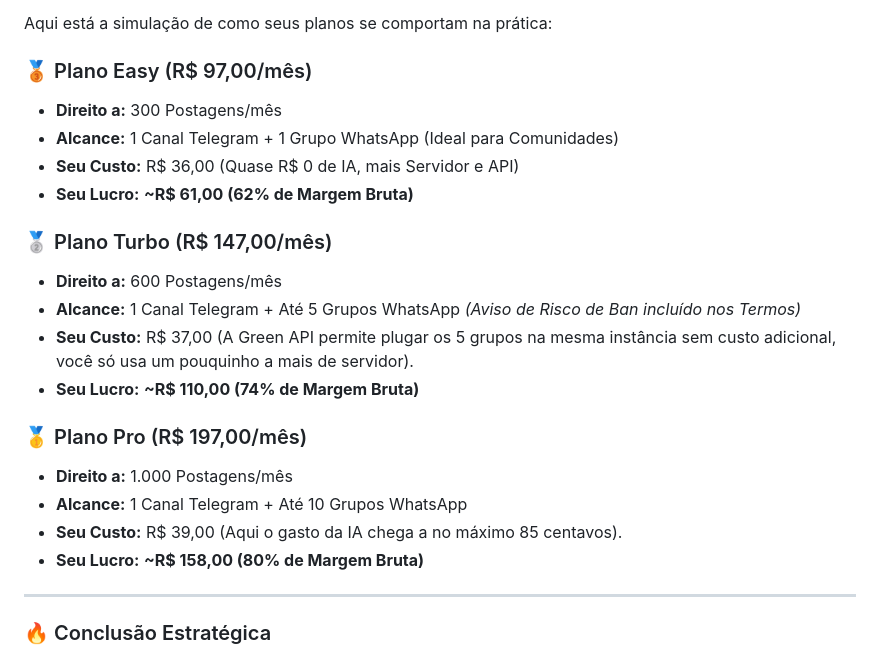
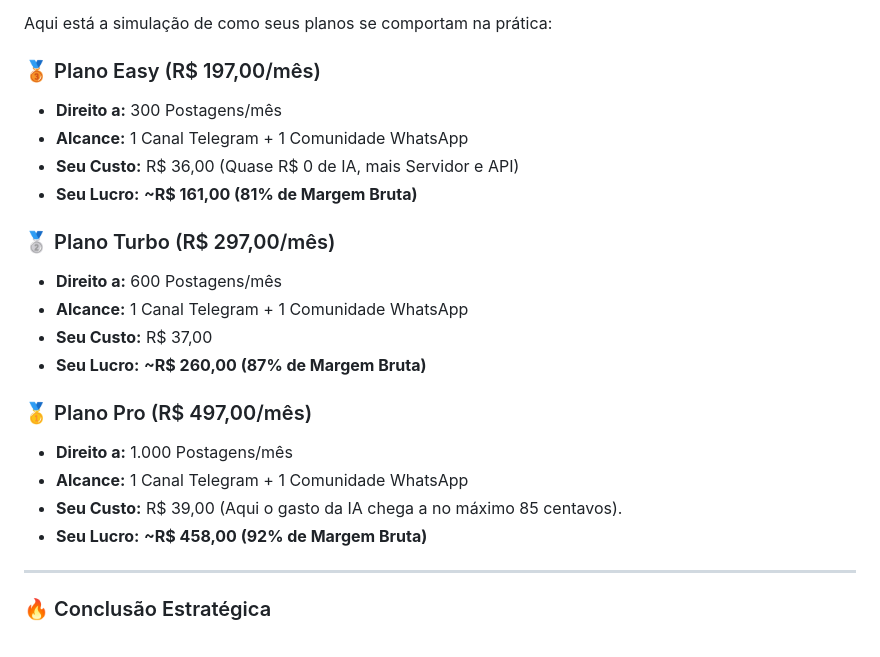
Before and after one commit to agdoctor/pechinchas-luiz4o-bot, a Markdown page: calculo_custos_saas.md, the part around the change. Drawn GitHub-style.

Commit message:
docs: adjust saas pricing to high ticket community model

```diff
--- a/calculo_custos_saas.md
+++ b/calculo_custos_saas.md
@@ -41,23 +41,23 @@ Seu custo base real por cliente continua vindo da infraestrutura de estabilidade
 
 Aqui está a simulação de como seus planos se comportam na prática:
 
-### 🥉 Plano Easy (R$ 97,00/mês)
+### 🥉 Plano Easy (R$ 197,00/mês)
 *   **Direito a:** 300 Postagens/mês
-*   **Alcance:** 1 Canal Telegram + 1 Grupo WhatsApp (Ideal para Comunidades)
+*   **Alcance:** 1 Canal Telegram + 1 Comunidade WhatsApp
 *   **Seu Custo:** R$ 36,00 (Quase R$ 0 de IA, mais Servidor e API)
-*   **Seu Lucro:** **~R$ 61,00 (62% de Margem Bruta)**
+*   **Seu Lucro:** **~R$ 161,00 (81% de Margem Bruta)**
 
-### 🥈 Plano Turbo (R$ 147,00/mês)
+### 🥈 Plano Turbo (R$ 297,00/mês)
 *   **Direito a:** 600 Postagens/mês
-*   **Alcance:** 1 Canal Telegram + Até 5 Grupos WhatsApp *(Aviso de Risco de Ban incluído nos Termos)*
-*   **Seu Custo:** R$ 37,00 (A Green API permite plugar os 5 grupos na mesma instância sem custo adicional, você só usa um pouquinho a mais de servidor).
-*   **Seu Lucro:** **~R$ 110,00 (74% de Margem Bruta)**
+*   **Alcance:** 1 Canal Telegram + 1 Comunidade WhatsApp
+*   **Seu Custo:** R$ 37,00
+*   **Seu Lucro:** **~R$ 260,00 (87% de Margem Bruta)**
 
-### 🥇 Plano Pro (R$ 197,00/mês)
+### 🥇 Plano Pro (R$ 497,00/mês)
 *   **Direito a:** 1.000 Postagens/mês
-*   **Alcance:** 1 Canal Telegram + Até 10 Grupos WhatsApp
+*   **Alcance:** 1 Canal Telegram + 1 Comunidade WhatsApp
 *   **Seu Custo:** R$ 39,00 (Aqui o gasto da IA chega a no máximo 85 centavos).
-*   **Seu Lucro:** **~R$ 158,00 (80% de Margem Bruta)**
+*   **Seu Lucro:** **~R$ 458,00 (92% de Margem Bruta)**
 
 ---
 
```
